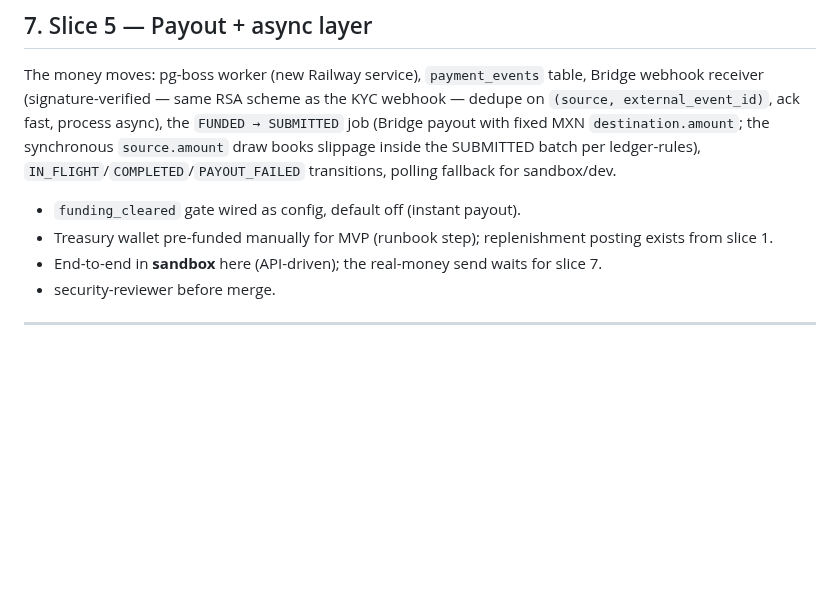
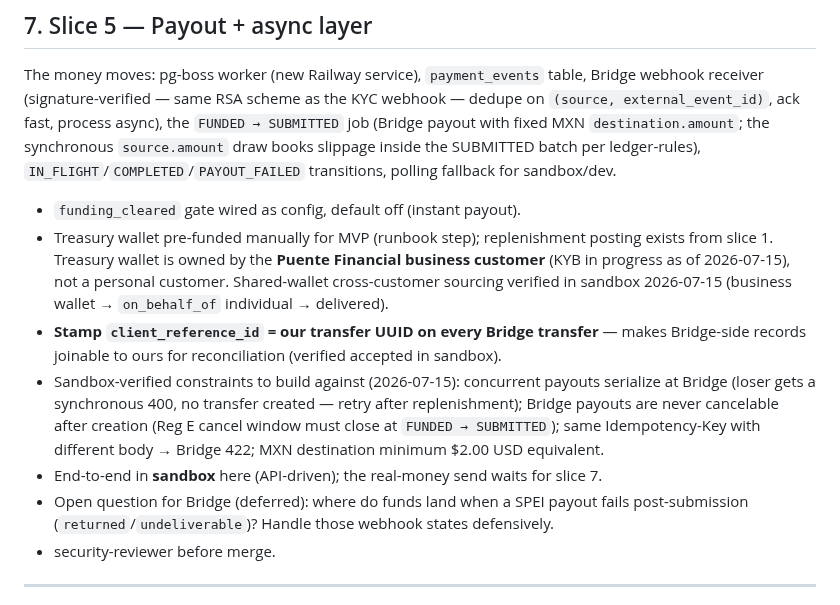
Before and after one commit to PuenteFinancial/PuenteApp, a Markdown page: docs/prds/remittance-mvp.md, the part around the change. Drawn GitHub-style; blank space fills up the shorter version.

Commit message:
docs(prd): slice 5 findings from sandbox validation
client_reference_id stamping, business-customer treasury wallet (KYB in
progress), concurrency/cancel/idempotency/minimum constraints verified
against the Bridge sandbox 2026-07-15.

Co-Authored-By: Claude Fable 5 <noreply@anthropic.com>

```diff
--- a/docs/prds/remittance-mvp.md
+++ b/docs/prds/remittance-mvp.md
@@ -208,8 +208,19 @@ polling fallback for sandbox/dev.
 
 - `funding_cleared` gate wired as config, default off (instant payout).
 - Treasury wallet pre-funded manually for MVP (runbook step); replenishment posting exists from
-  slice 1.
+  slice 1. Treasury wallet is owned by the **Puente Financial business customer** (KYB in
+  progress as of 2026-07-15), not a personal customer. Shared-wallet cross-customer sourcing
+  verified in sandbox 2026-07-15 (business wallet → `on_behalf_of` individual → delivered).
+- **Stamp `client_reference_id` = our transfer UUID on every Bridge transfer** — makes
+  Bridge-side records joinable to ours for reconciliation (verified accepted in sandbox).
+- Sandbox-verified constraints to build against (2026-07-15): concurrent payouts serialize at
+  Bridge (loser gets a synchronous 400, no transfer created — retry after replenishment);
+  Bridge payouts are never cancelable after creation (Reg E cancel window must close at
+  `FUNDED → SUBMITTED`); same Idempotency-Key with different body → Bridge 422; MXN destination
+  minimum $2.00 USD equivalent.
 - End-to-end in **sandbox** here (API-driven); the real-money send waits for slice 7.
+- Open question for Bridge (deferred): where do funds land when a SPEI payout fails
+  post-submission (`returned`/`undeliverable`)? Handle those webhook states defensively.
 - security-reviewer before merge.
 
 ---
```
